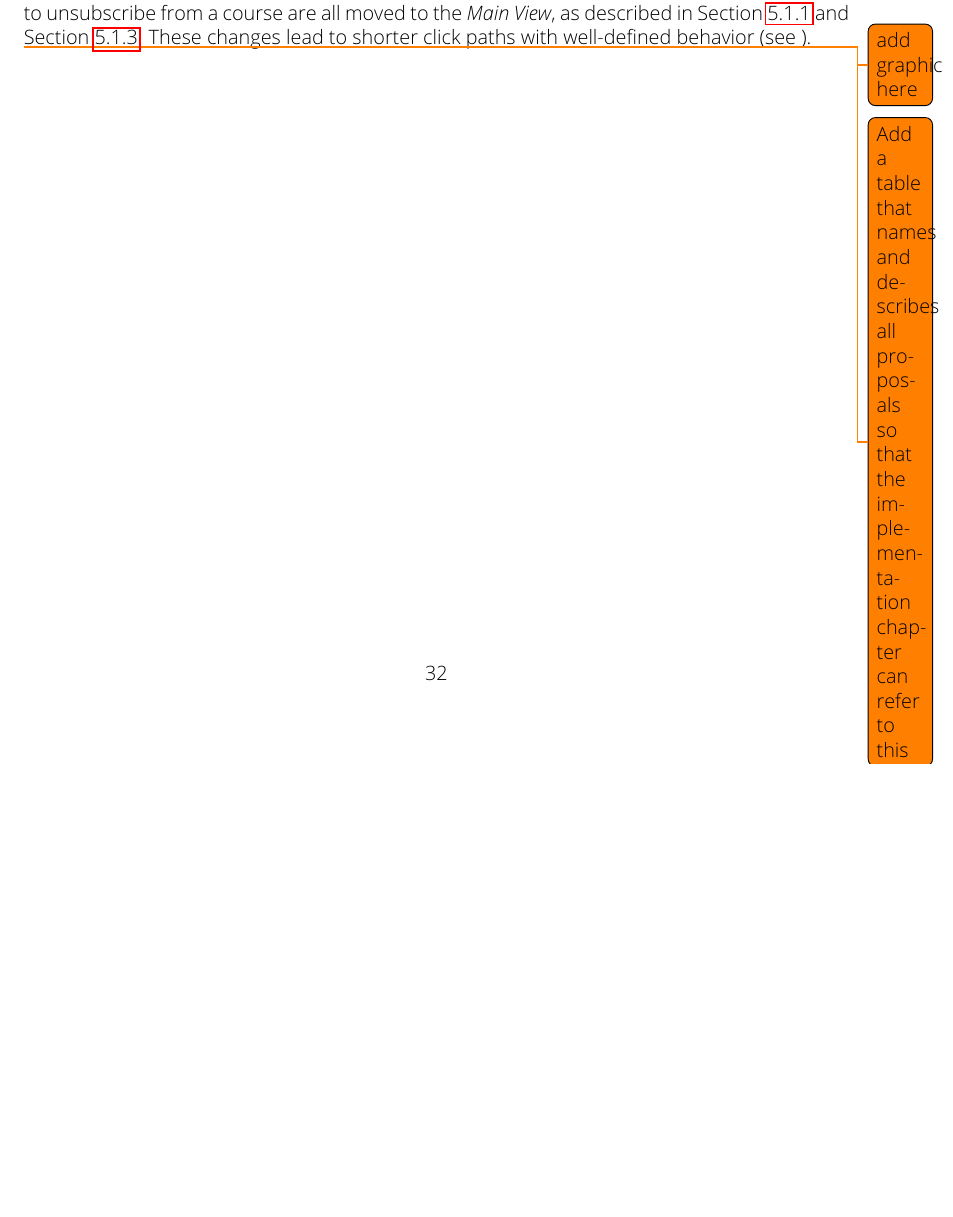
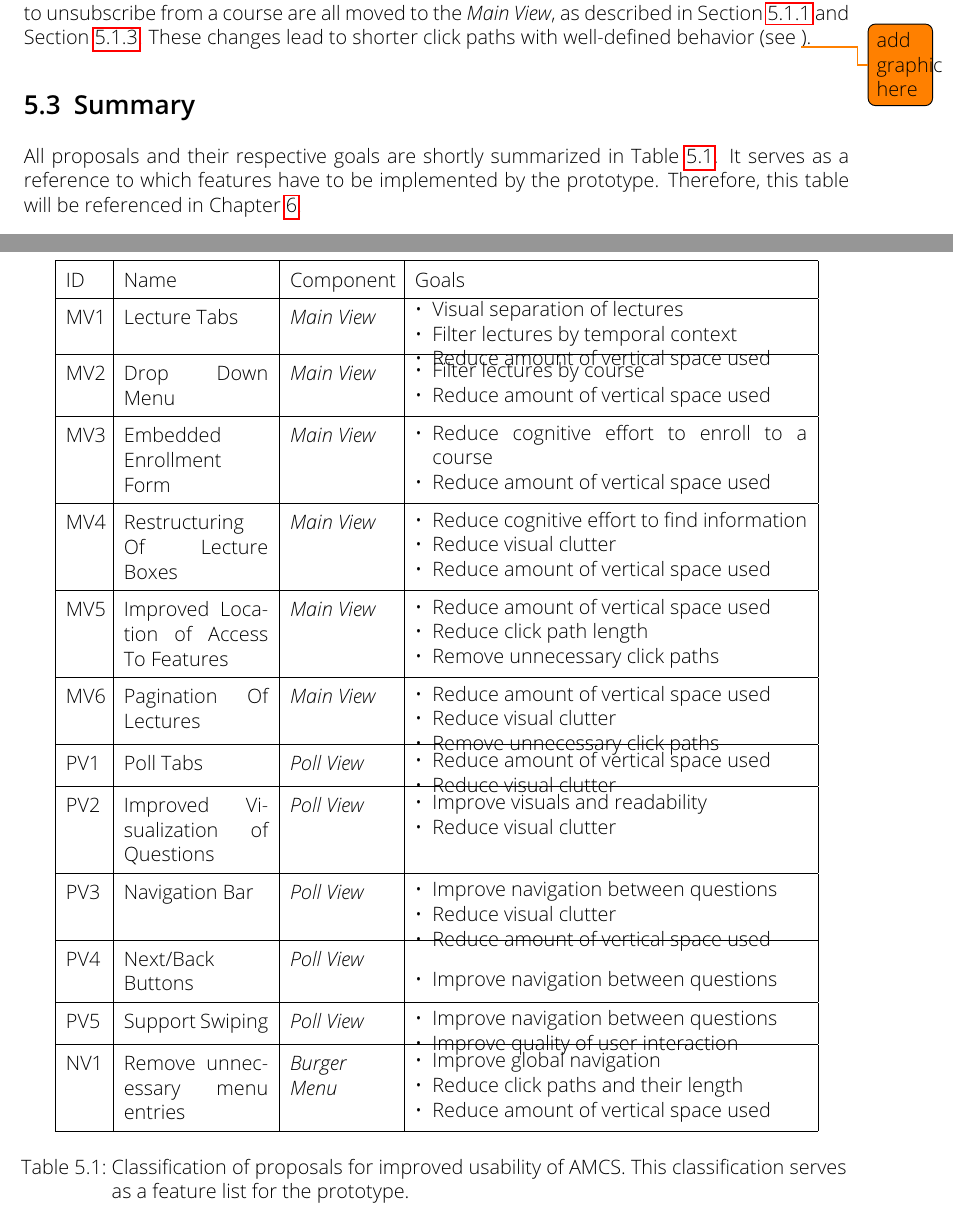
Before and after one commit to edisontrent1337/amcs-paper, a LaTeX thesis (sigplanconf-template.tex, which reads concept-proposals.tex): part of page 32 of 47 before the commit and two parts of pages 32 and 37 of 48 after it, the two joined at a grey line, cut so that both start at the same text, the shorter picture padded with empty space. Compiled offline with pdfLaTeX.

Commit message:
Added table of proposalsls that can be referenced in the implementation chapter.

```diff
--- a/concept-proposals.tex
+++ b/concept-proposals.tex
@@ -171,5 +172,90 @@ By shifting navigation elements from the old \emph{Burger Menu} to components of
 It only contains the buttons labeled \emph{How it works}, \emph{Edit account} and \emph{Login/Logout}. The options to view the \emph{Question Pool}, to \emph{Evaluate} a given lecture or to unsubscribe from a course are all moved to the \emph{Main View}, as described in  \Cref{section:con:proposals:mainview:layout} and \Cref{section:con:proposals:dropdown}.
 These changes lead to shorter click paths with well-defined behavior (see \todogrf).
 
+\section{Summary}
+All proposals and their respective goals are shortly summarized in \Cref{tab:proposals}. It serves as a reference to which features have to be implemented by the prototype. Therefore, this table will be referenced in \Cref{chapter:implementation}.
 
-\todo{Add a table that names and describes all proposals so that the implementation chapter can refer to this}
+\cleardoublepage
+\renewcommand*{\arraystretch}{1.5}
+\begin{longtable}{ | p{0.7cm} | p{2.8cm} | p{2cm} | p{7.6cm} |}
+	\hline
+	ID & Name & Component & Goals \\ \hline
+	MV1 & Lecture Tabs & \emph{Main View}&
+	\vspace{-0.45cm}
+	\begin{itemize}[leftmargin=*,noitemsep, topsep=0pt,  partopsep=0pt]
+		\item Visual separation of lectures
+		\item Filter lectures by temporal context
+		\item Reduce amount of vertical space used
+	\end{itemize} \vspace{-0.45cm} \\ \hline
+	MV2 & Drop Down Menu & \emph{Main View} &
+	\vspace{-0.45cm}
+	\begin{itemize}[leftmargin=*,noitemsep, topsep=0pt]
+		\item Filter lectures by course
+		\item Reduce amount of vertical space used
+	\end{itemize} \vspace{-0.45cm} \\ \hline
+	MV3 & Embedded Enrollment Form &\emph{Main View} &
+	\vspace{-0.45cm}
+	\begin{itemize}[leftmargin=*,noitemsep, topsep=0pt]
+		\item Reduce cognitive effort to enroll to a course
+		\item Reduce amount of vertical space used
+	\end{itemize} \vspace{-0.45cm} \\ \hline
+	MV4 & Restructuring Of Lecture Boxes &\emph{Main View} &
+	\vspace{-0.45cm}
+	\begin{itemize}[leftmargin=*,noitemsep, topsep=0pt]
+		\item Reduce cognitive effort to find information
+		\item Reduce visual clutter
+		\item Reduce amount of vertical space used
+	\end{itemize} \vspace{-0.45cm} \\ \hline
+	MV5 & Improved Location of Access To Features &\emph{Main View} &
+	\vspace{-0.45cm}
+	\begin{itemize}[leftmargin=*,noitemsep, topsep=0pt]
+		\item Reduce amount of vertical space used
+		\item Reduce click path length
+		\item Remove unnecessary click paths
+	\end{itemize} \vspace{-0.45cm} \\ \hline
+	MV6 & Pagination Of Lectures &\emph{Main View} &
+	\vspace{-0.45cm}
+	\begin{itemize}[leftmargin=*,noitemsep, topsep=0pt]
+		\item Reduce amount of vertical space used
+		\item Reduce visual clutter
+		\item Remove unnecessary click paths
+	\end{itemize} \vspace{-0.45cm} \\ \hline
+	PV1 & Poll Tabs & \emph{Poll View} &
+	\vspace{-0.45cm}
+	\begin{itemize}[leftmargin=*,noitemsep, topsep=0pt]
+		\item Reduce amount of vertical space used
+		\item Reduce visual clutter
+	\end{itemize} \vspace{-0.45cm} \\ \hline
+	PV2 & Improved Visualization of Questions & \emph{Poll View} &
+	\vspace{-0.45cm}
+	\begin{itemize}[leftmargin=*,noitemsep, topsep=0pt]
+		\item Improve visuals and readability
+		\item Reduce visual clutter
+	\end{itemize} \vspace{-0.45cm} \\ \hline
+	PV3 & Navigation Bar & \emph{Poll View} &
+	\vspace{-0.45cm}
+	\begin{itemize}[leftmargin=*,noitemsep, topsep=0pt]
+		\item Improve navigation between questions
+		\item Reduce visual clutter
+		\item Reduce amount of vertical space used
+	\end{itemize} \vspace{-0.45cm} \\ \hline
+	PV4 & Next/Back Buttons & \emph{Poll View} &
+	\begin{itemize}[leftmargin=*,noitemsep, topsep=0pt]
+		\item Improve navigation between questions
+	\end{itemize} \vspace{-0.45cm} \\ \hline
+	PV5 & Support Swiping & \emph{Poll View} &
+	\vspace{-0.45cm}
+	\begin{itemize}[leftmargin=*,noitemsep, topsep=0pt]
+		\item Improve navigation between questions
+		\item Improve quality of user interaction
+	\end{itemize} \vspace{-0.45cm} \\ \hline
+	NV1 & Remove unnecessary menu entries & \emph{Burger Menu} & 		\vspace{-0.45cm}
+	\begin{itemize}[leftmargin=*,noitemsep, topsep=0pt]
+		\item Improve global navigation
+		\item Reduce click paths and their length
+		\item Reduce amount of vertical space used
+	\end{itemize} \vspace{-0.45cm} \\ \hline
+
+	\caption{Classification of proposals for improved usability of AMCS. This classification serves as a feature list for the prototype.}
+	\label{tab:proposals}
+\end{longtable}
--- a/sigplanconf-template.tex
+++ b/sigplanconf-template.tex
@@ -12,6 +12,7 @@
 \usepackage{float}
 \usepackage{wrapfig}
 \usepackage{longtable}
+\usepackage{enumitem}
 
 \newcommand{\todogrf}{\todo{add graphic here}}
 \newcommand{\todosct}{\todo{add section here}}
```
Also changed, not shown: implementation.tex (+2 -0 lines), concept-proposals.tex (3 more changed lines), 8 other files.
